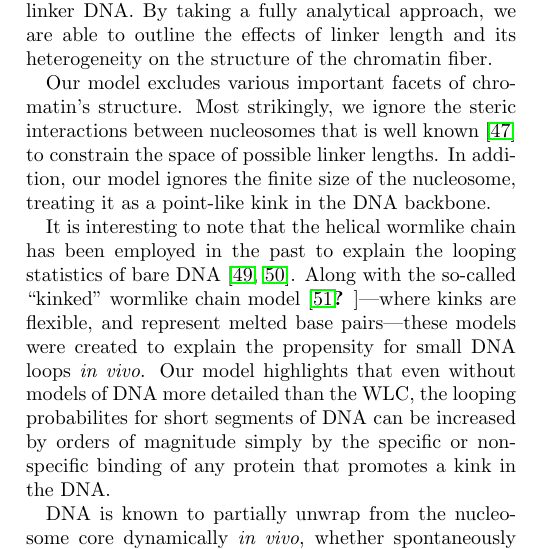
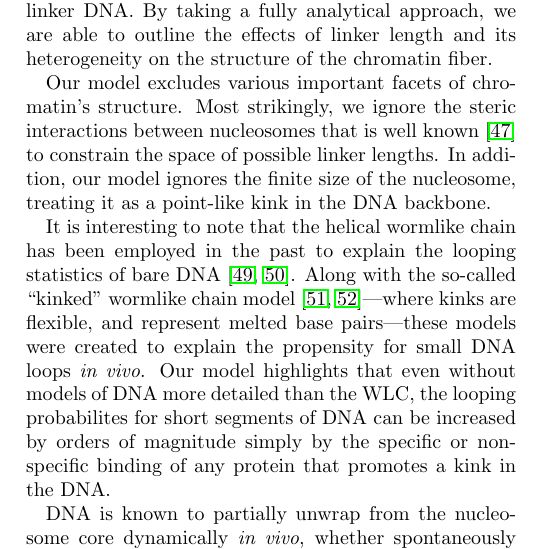
Before and after one commit to brunobeltran/nuc_chain, a LaTeX paper (main.tex): part of one column of page 5 of 7, cut so that both start at the same text. Compiled offline with pdfLaTeX.

Commit message:
BUGFIX: typo in citation

```diff
--- a/main.tex
+++ b/main.tex
@@ -730,7 +730,7 @@ In addition, our model ignores the finite size of the nucleosome, treating it as
 It is interesting to note that the helical wormlike chain has been employed
     in the past to explain the looping statistics of bare DNA~\cite{shimada1984,
     liu2011a}.
-Along with the so-called ``kinked'' wormlike chain model~\cite{widom2005,
+Along with the so-called ``kinked'' wormlike chain model~\cite{wiggins2005,
     popov2005}---where kinks are flexible, and represent melted base
     pairs---these models were created to explain the propensity for small DNA
     loops \textit{in vivo}.
```
Also changed, not shown: main.tex (2 more changed lines).
